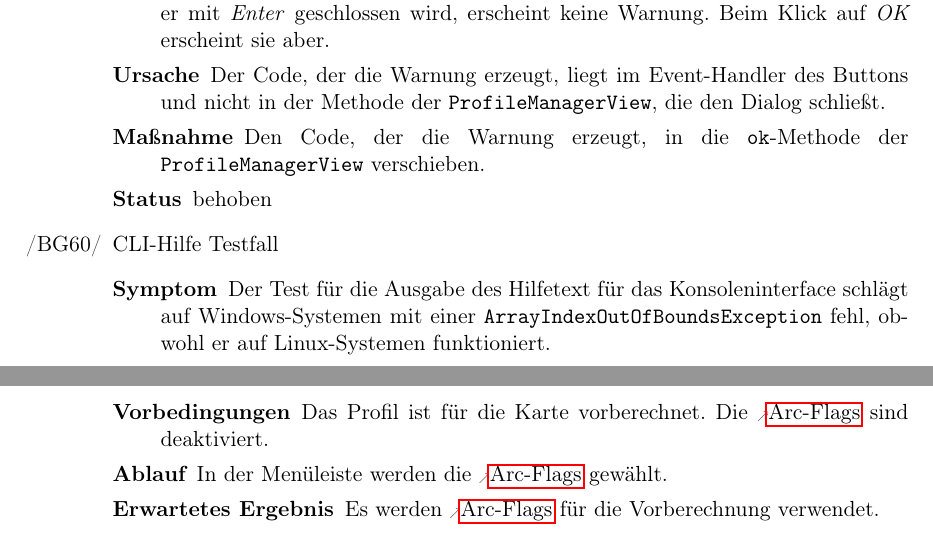
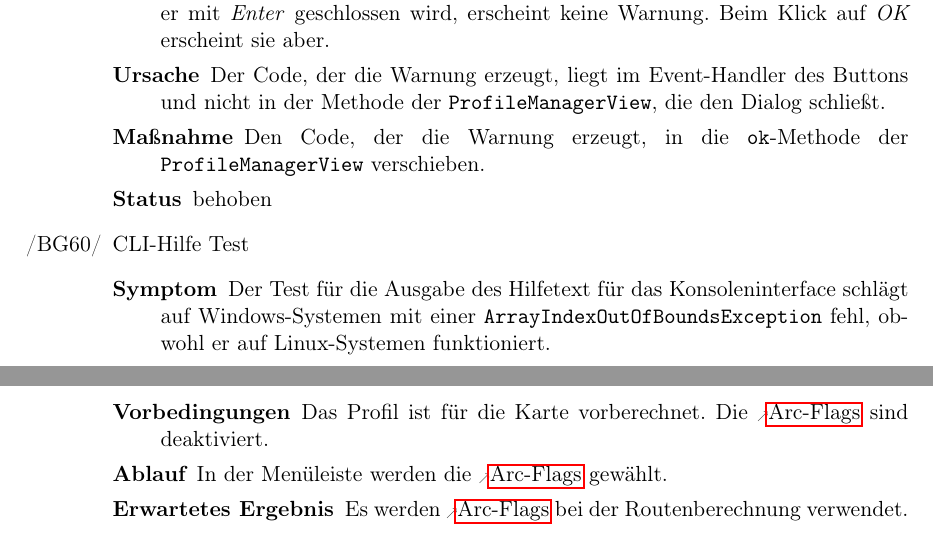
Before and after one commit to routeKIT/routeKIT, a LaTeX document (qualitätssicherung/bericht.tex): two parts of pages 4 and 12 of 17, joined at a grey line, cut so that both start at the same text. Compiled offline with pdfLaTeX.

Commit message:
Qual: War doch richtig!

```diff
--- a/qualitätssicherung/bericht.tex
+++ b/qualitätssicherung/bericht.tex
@@ -343,7 +343,7 @@ Um die Routenberechnung zu beschleunigen, wird pro \gls{profil} und \gls{karte}
     {Der Code, der die Warnung erzeugt, liegt im Event-Handler des Buttons und nicht in der Methode der \code{ProfileManagerView}, die den Dialog schließt.}
     {Den Code, der die Warnung erzeugt, in die \code{ok}-Methode der \code{ProfileManagerView} verschieben.}
     {behoben}
-\bug{testCLIHelp}{CLI-Hilfe Testfall}
+\bug{testCLIHelp}{CLI-Hilfe Test}
     {Der Test für die Ausgabe des Hilfetext für das Konsoleninterface schlägt auf Windows-Systemen
     mit einer \code{ArrayIndexOutOfBoundsException} fehl, obwohl er auf Linux-Systemen funktioniert.}
     {Die Ausgabe des Hilfetexts wird in ein Bytearray geschrieben. Dieses wird mit der Größe des Referenzstrings alloziert. Da auf Linux nur ein Byte für den Zeilenumbruch genutzt wird und auf Windows zwei, läuft das Array über.}
@@ -600,7 +600,7 @@ Bei allen hier beschriebenen Testfällen gilt als Vorbedingung, dass \routeKIT g
 \testfall
     {Das Profil ist für die Karte vorberechnet. Die \gls{arc} sind deaktiviert.}
     {In der Menüleiste werden die \gls{arc} gewählt.}
-    {Es werden \gls{arc} für die Vorberechnung verwendet.}
+    {Es werden \gls{arc} bei der Routenberechnung verwendet.}
 \end{description}
 
 \newpage
```
